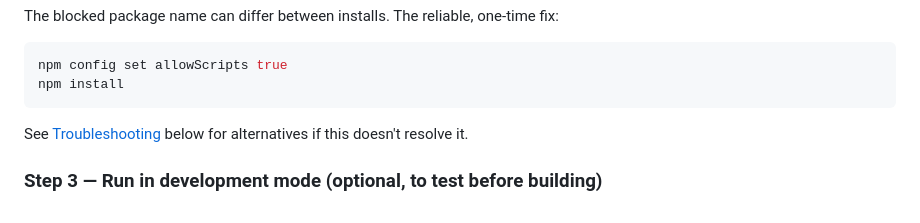
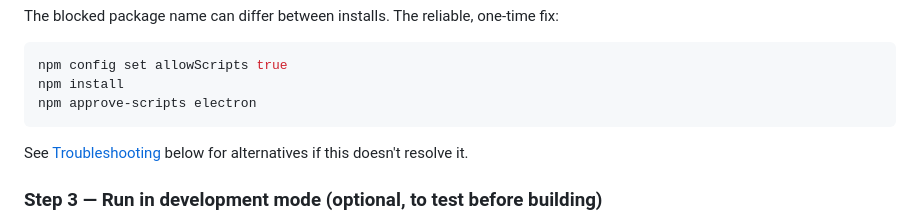
Before and after one commit to Heyz24/Markdown-Viewer, a Markdown page: README.md, the part around the change. Rendered like a GitHub page.

Commit message:
Add npm approve-scripts command to README

````diff
--- a/README.md
+++ b/README.md
@@ -222,6 +222,7 @@ The blocked package name can differ between installs. The reliable, one-time fix
 ```bash
 npm config set allowScripts true
 npm install
+npm approve-scripts electron
 ```
 
 See [Troubleshooting](#troubleshooting) below for alternatives if this doesn't resolve it.
````
